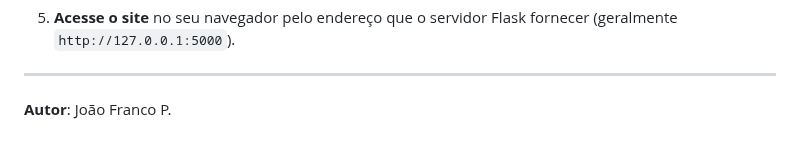
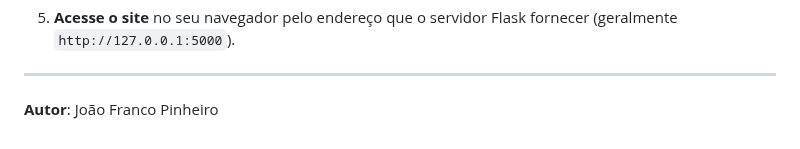
Before and after one commit to joaofrancop/projeto_old_dragon, a Markdown page: README.md, the part around the change. Rendered like a GitHub page.

```diff
--- a/README.md
+++ b/README.md
@@ -57,4 +57,4 @@ projeto_old_dragon/
 
 -----
 
-**Autor**: João Franco P.
+**Autor**: João Franco Pinheiro
```
